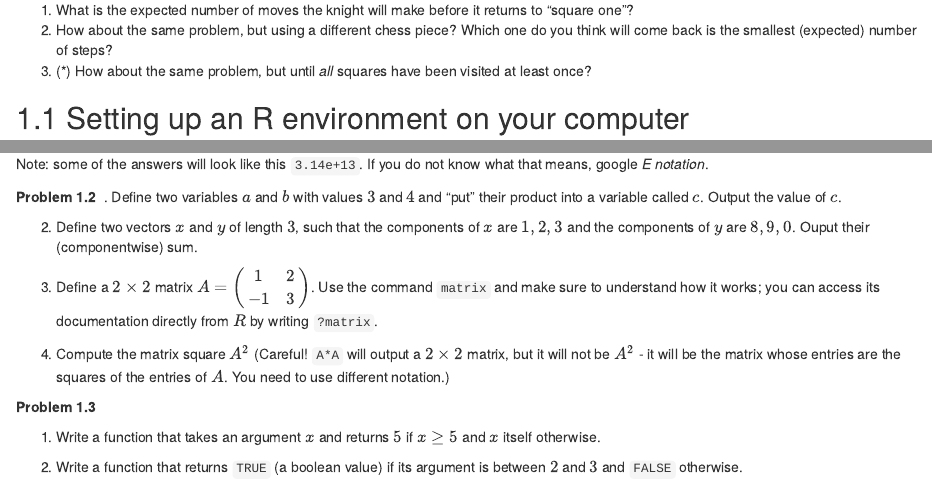
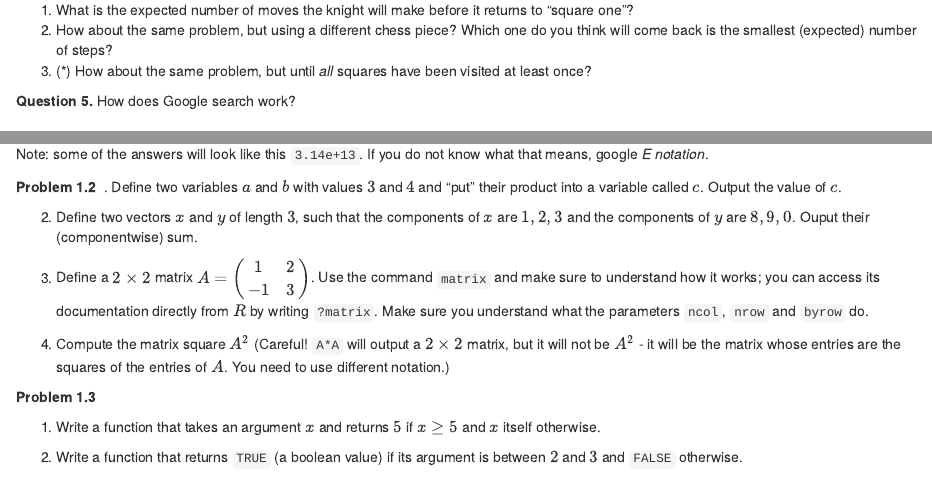
Before and after one commit to gordanz/M362M, an R Markdown document (source/index.Rmd): the page in a window 1100 px wide, from 740 px down, and a second part further down, joined at a grey line. Rendered offline with R 4.5, knitr and Pandoc, with nearby package versions; drawn as R Markdown's standard HTML page in place of the format the file asks for.

Commit message:
No_message

````diff
--- a/source/index.Rmd
+++ b/source/index.Rmd
@@ -37,12 +37,15 @@ What is the probability that Player $1$ wins
 ```{r echo=FALSE, out.width= "35%", out.extra='style="float:right; padding:10px"'}
 knitr::include_graphics('knight1.png')
 ```
+
 **Question 4.**
 A knight starts in the lower left corner of the chess board and starts moving ``randomly''. That means that from any position, it chooses one of the possible (legal) moves and takes it (all legal moves have the same probability). It keeps doing the same thing until it comes back to the square it started from.
 
 1. What is the expected number of moves the knight will make before it returns to "square one"?
 2. How about the same problem, but using a different chess piece? Which one do you think will come back is the smallest (expected) number of steps?
 3. (\*) How about the same problem, but until *all* squares have been visited at least once?
+
+**Question 5.** How does Google search work?
 
 
 ## Setting up an R environment on your computer
@@ -128,7 +131,7 @@ Note: some of the answers will look like this `3.14e+13`. If you do not know wha
 
 2. Define two vectors $x$ and $y$ of length $3$, such that the components of $x$ are $1,2,3$ and the components of $y$ are $8,9,0$. Ouput their (componentwise) sum.
 
-3. Define a $2\times 2$ matrix $A=\begin{pmatrix} 1 & 2 \\ -1 & 3 \end{pmatrix}$. Use the command `matrix` and make sure to understand how it works; you can access its documentation directly from $R$ by writing `?matrix`.
+3. Define a $2\times 2$ matrix $A=\begin{pmatrix} 1 & 2 \\ -1 & 3 \end{pmatrix}$. Use the command `matrix` and make sure to understand how it works; you can access its documentation directly from $R$ by writing `?matrix`. Make sure you understand what the parameters `ncol`, `nrow` and `byrow` do.
 
 4. Compute the matrix square $A^2$ (Careful! `A*A` will output a $2\times 2$ matrix, but it will not be $A^2$ - it will be the matrix whose entries are the squares of the entries of $A$. You need to use different notation.)
 
````
Also changed, not shown: docs/search_index.json, 1 other file.
